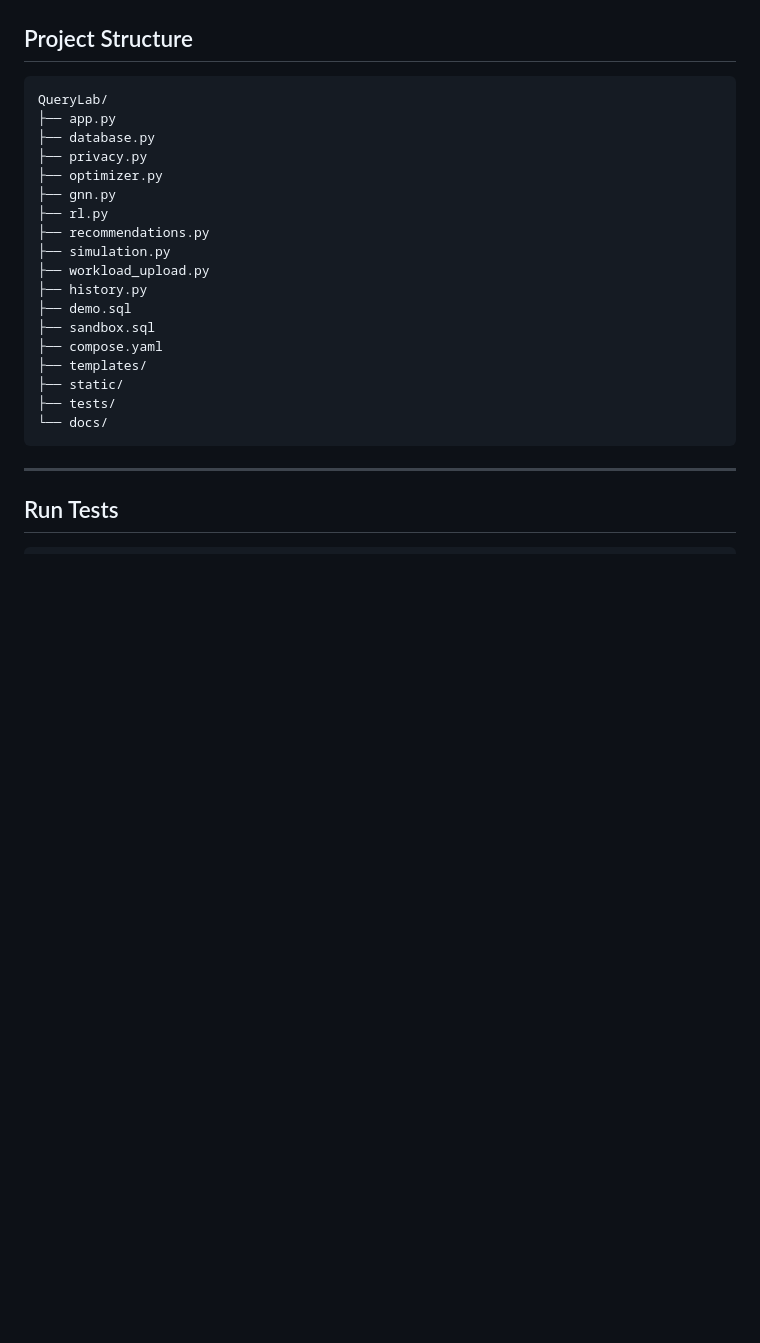
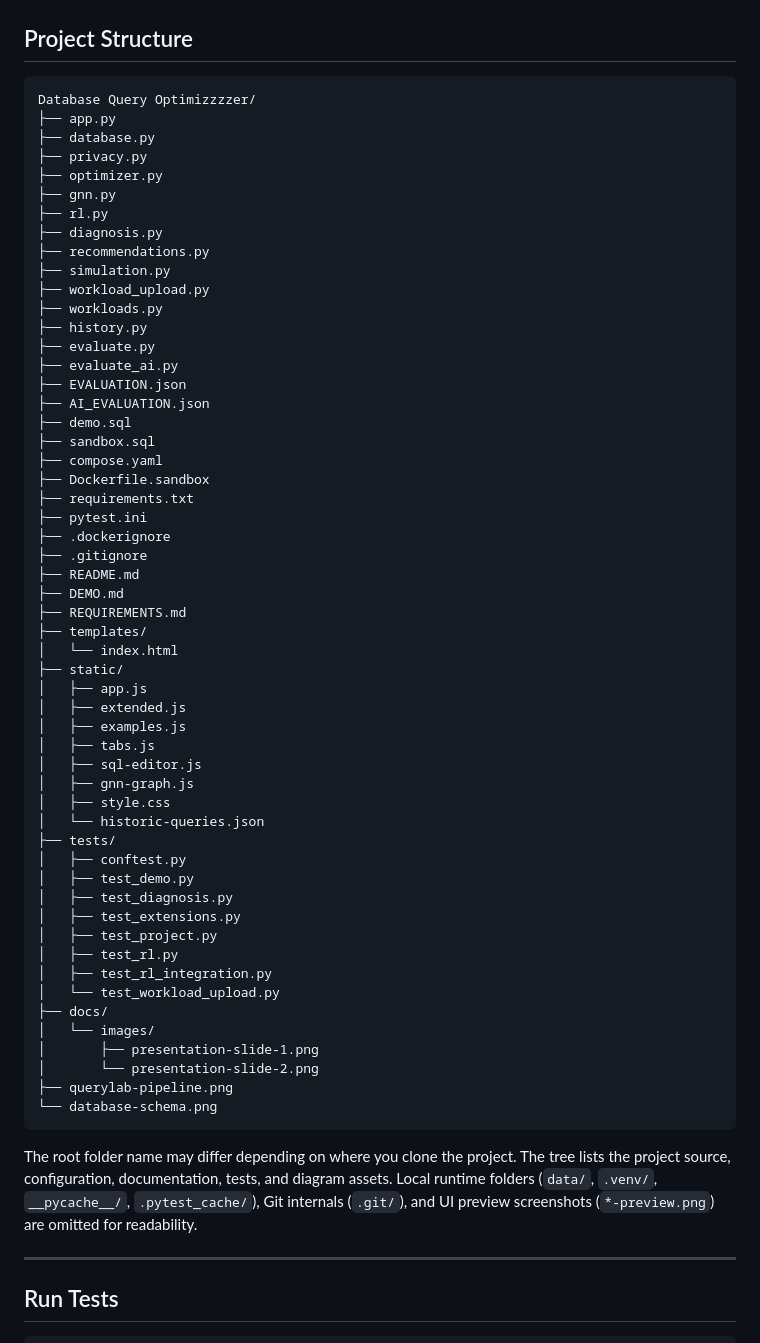
Before and after one commit to PawanNITRR/Database-Query-Optimizzer, a Markdown page: README.md, the part around the change. Rendered like a GitHub page; blank space fills up the shorter version.

````diff
--- a/README.md
+++ b/README.md
@@ -418,25 +418,63 @@ A slower optimized candidate is reported rather than hidden.
 ## Project Structure
 
 ```text
-QueryLab/
+Database Query Optimizzzzer/
 ├── app.py
 ├── database.py
 ├── privacy.py
 ├── optimizer.py
 ├── gnn.py
 ├── rl.py
+├── diagnosis.py
 ├── recommendations.py
 ├── simulation.py
 ├── workload_upload.py
+├── workloads.py
 ├── history.py
+├── evaluate.py
+├── evaluate_ai.py
+├── EVALUATION.json
+├── AI_EVALUATION.json
 ├── demo.sql
 ├── sandbox.sql
 ├── compose.yaml
+├── Dockerfile.sandbox
+├── requirements.txt
+├── pytest.ini
+├── .dockerignore
+├── .gitignore
+├── README.md
+├── DEMO.md
+├── REQUIREMENTS.md
 ├── templates/
+│   └── index.html
 ├── static/
+│   ├── app.js
+│   ├── extended.js
+│   ├── examples.js
+│   ├── tabs.js
+│   ├── sql-editor.js
+│   ├── gnn-graph.js
+│   ├── style.css
+│   └── historic-queries.json
 ├── tests/
-└── docs/
+│   ├── conftest.py
+│   ├── test_demo.py
+│   ├── test_diagnosis.py
+│   ├── test_extensions.py
+│   ├── test_project.py
+│   ├── test_rl.py
+│   ├── test_rl_integration.py
+│   └── test_workload_upload.py
+├── docs/
+│   └── images/
+│       ├── presentation-slide-1.png
+│       └── presentation-slide-2.png
+├── querylab-pipeline.png
+└── database-schema.png
 ```
+
+The root folder name may differ depending on where you clone the project. The tree lists the project source, configuration, documentation, tests, and diagram assets. Local runtime folders (`data/`, `.venv/`, `__pycache__/`, `.pytest_cache/`), Git internals (`.git/`), and UI preview screenshots (`*-preview.png`) are omitted for readability.
 
 ---
 
````
